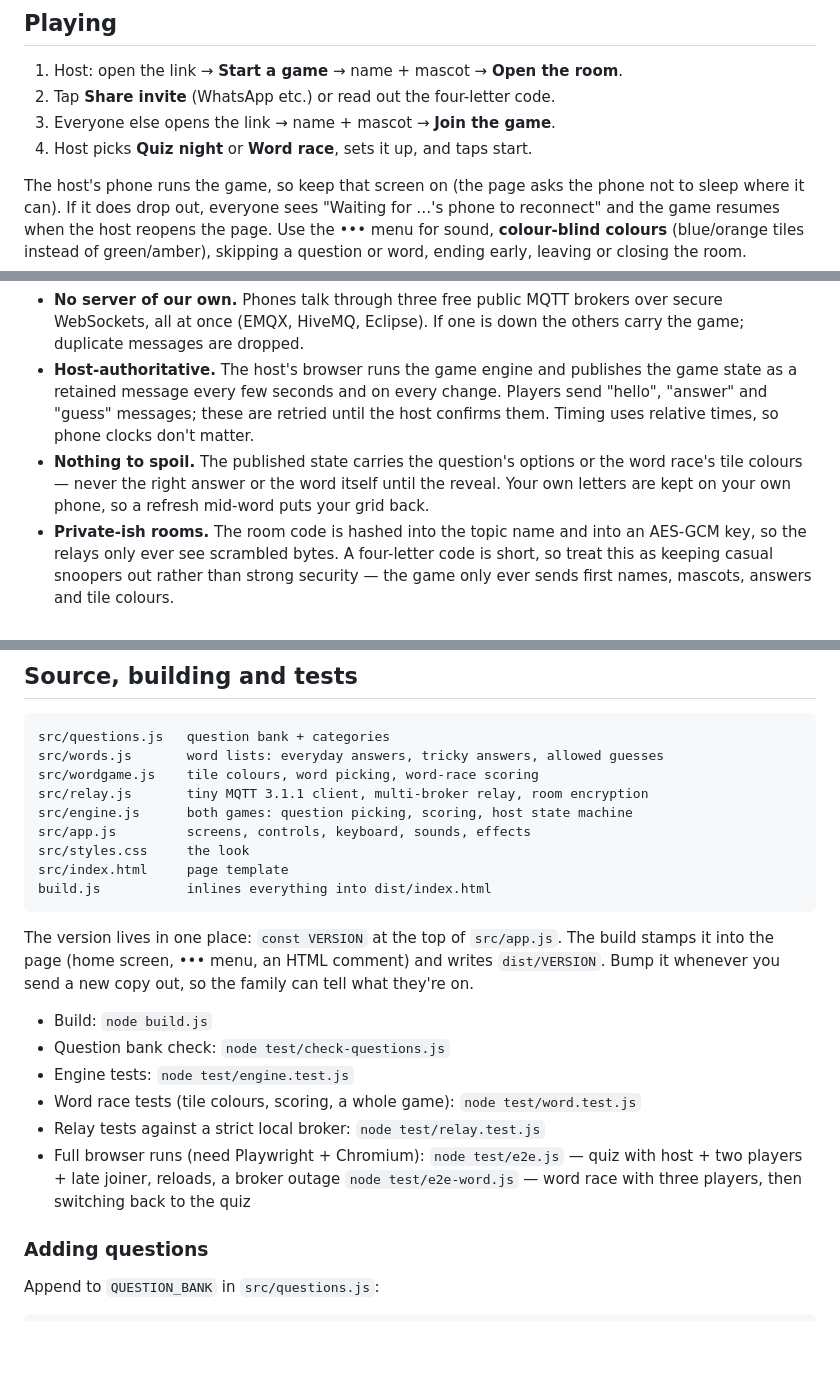
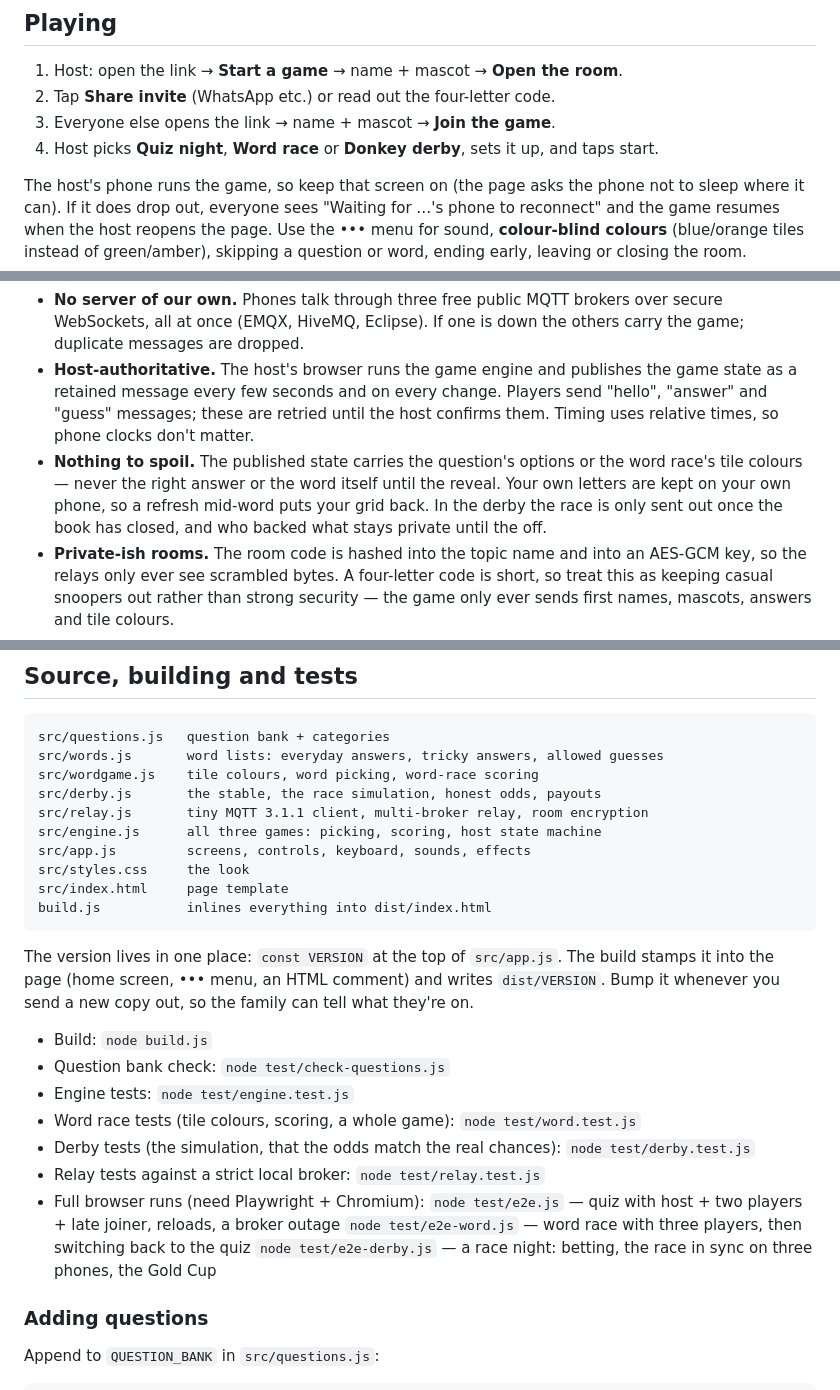
Before and after one commit to JayMansel/Clever-Clogs, a Markdown page: README.md, 3 parts joined by grey strips. Drawn GitHub-style; blank space fills up the shorter version.

```diff
--- a/README.md
+++ b/README.md
@@ -76,7 +101,7 @@ Send the link to the family once; after that, the host shares invite links
 1. Host: open the link → **Start a game** → name + mascot → **Open the room**.
 2. Tap **Share invite** (WhatsApp etc.) or read out the four-letter code.
 3. Everyone else opens the link → name + mascot → **Join the game**.
-4. Host picks **Quiz night** or **Word race**, sets it up, and taps start.
+4. Host picks **Quiz night**, **Word race** or **Donkey derby**, sets it up, and taps start.
 
 The host's phone runs the game, so keep that screen on (the page asks the phone
 not to sleep where it can). If it does drop out, everyone sees "Waiting for …'s
@@ -101,7 +126,8 @@ is green when connected (amber = some relays unreachable, red = none).
 - **Nothing to spoil.** The published state carries the question's options or the
   word race's tile colours — never the right answer or the word itself until the
   reveal. Your own letters are kept on your own phone, so a refresh mid-word puts
-  your grid back.
+  your grid back. In the derby the race is only sent out once the book has closed,
+  and who backed what stays private until the off.
 - **Private-ish rooms.** The room code is hashed into the topic name and into an
   AES-GCM key, so the relays only ever see scrambled bytes. A four-letter code is
   short, so treat this as keeping casual snoopers out rather than strong security —
@@ -123,8 +149,9 @@ the same link, which the invite button preserves.
 src/questions.js   question bank + categories
 src/words.js       word lists: everyday answers, tricky answers, allowed guesses
 src/wordgame.js    tile colours, word picking, word-race scoring
+src/derby.js       the stable, the race simulation, honest odds, payouts
 src/relay.js       tiny MQTT 3.1.1 client, multi-broker relay, room encryption
-src/engine.js      both games: question picking, scoring, host state machine
+src/engine.js      all three games: picking, scoring, host state machine
 src/app.js         screens, controls, keyboard, sounds, effects
 src/styles.css     the look
 src/index.html     page template
@@ -139,10 +166,12 @@ Bump it whenever you send a new copy out, so the family can tell what they're on
 - Question bank check: `node test/check-questions.js`
 - Engine tests: `node test/engine.test.js`
 - Word race tests (tile colours, scoring, a whole game): `node test/word.test.js`
+- Derby tests (the simulation, that the odds match the real chances): `node test/derby.test.js`
 - Relay tests against a strict local broker: `node test/relay.test.js`
 - Full browser runs (need Playwright + Chromium):
   `node test/e2e.js` — quiz with host + two players + late joiner, reloads, a broker outage
   `node test/e2e-word.js` — word race with three players, then switching back to the quiz
+  `node test/e2e-derby.js` — a race night: betting, the race in sync on three phones, the Gold Cup
 
 ### Adding questions
 
```
Also changed, not shown: other parts of README.md (+38 -6 lines).
